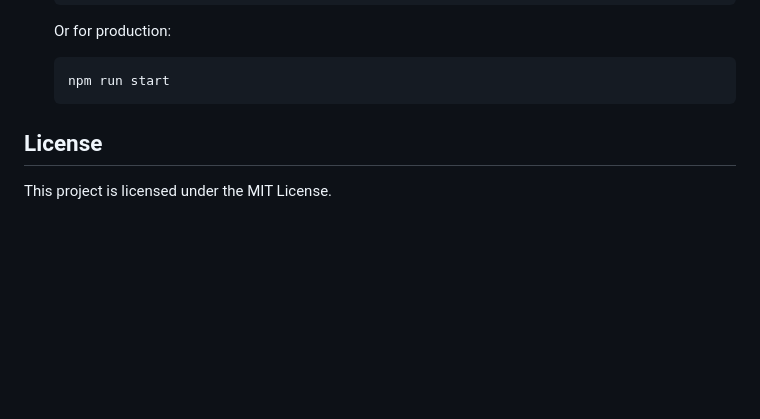
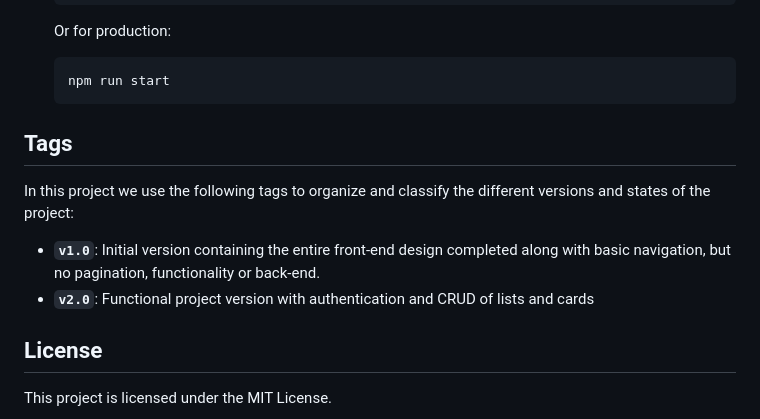
Before and after one commit to OscarS05/Autumn-Proyect-management, a Markdown page: README.md, the part around the change. Rendered like a GitHub page; blank space fills up the shorter version.

Commit message:
The LICENSE.md file was added and README file has been updated

````diff
--- a/README.md
+++ b/README.md
@@ -77,6 +77,16 @@ The `backend` folder contains everything related to the server-side logic:
     npm run start
     ```
 
+
+## Tags
+
+In this project we use the following tags to organize and classify the different versions and states of the project:
+
+- **`v1.0`**: Initial version containing the entire front-end design completed along with basic navigation, but no pagination, functionality or back-end.
+- **`v2.0`**: Functional project version with authentication and CRUD of lists and cards
+
+
+
 ## License
 
 This project is licensed under the MIT License.
````
